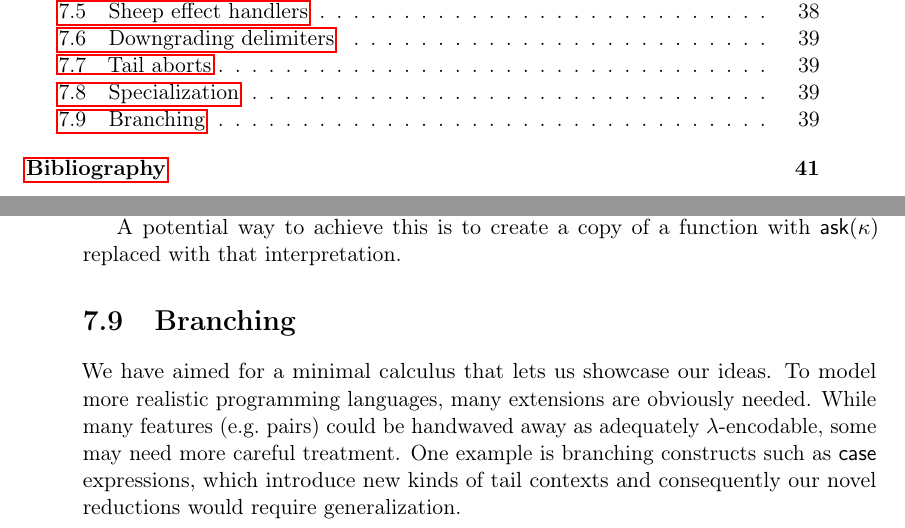
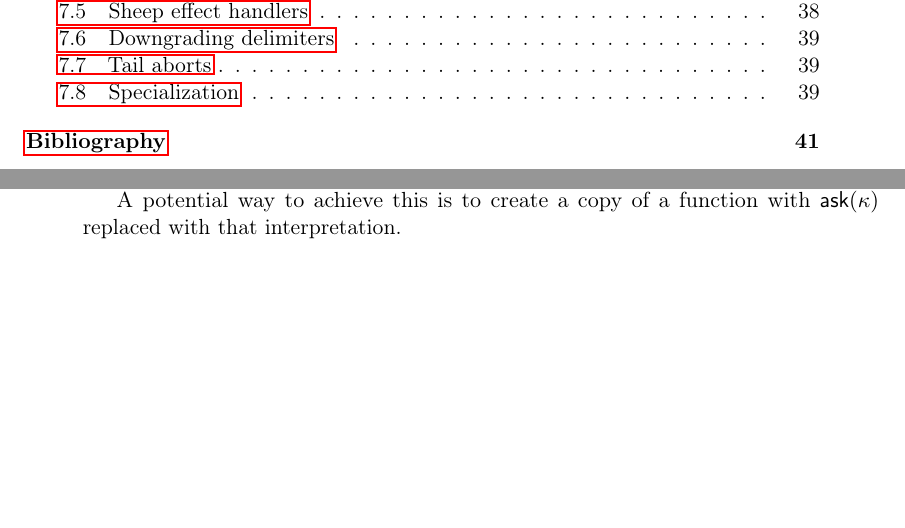
Before and after one commit to wikku/fc, a LaTeX thesis (tex/fc.tex): two parts of pages 6 and 39 of 44, joined at a grey line, cut so that both start at the same text, the shorter picture padded with empty space. Compiled offline with pdfLaTeX.

Commit message:
Remove branching section
too trivial?

```diff
--- a/tex/fc.tex
+++ b/tex/fc.tex
@@ -1642,16 +1642,6 @@ to create a copy of a function with $\Ask(κ)$ replaced with that interpretation
 % it doesn't replace f with f' in the specialized function's body
 %$$\Letrec{f\;x}{e_f}{\Handle f\,v \With x\,k.\,e_h} → \Letrec {f'\;x}{\Handle e_f \With x\,k.\,e_h}{f'\,v}$$
 
-\section{Branching}
-We have aimed for a minimal calculus that lets us showcase our ideas.
-To model more realistic programming languages,
-many extensions are obviously needed.
-While many features (e.g.\  pairs)
-could be handwaved away as adequately $λ$-encodable,
-some may need more careful treatment.
-One example is branching constructs such as $\keyword{case}$ expressions,
-which introduce new kinds of tail contexts
-and consequently our novel reductions would require generalization.
 
 %\hfuzz=1pt
 \printbibliography[heading=bibintoc]
```
